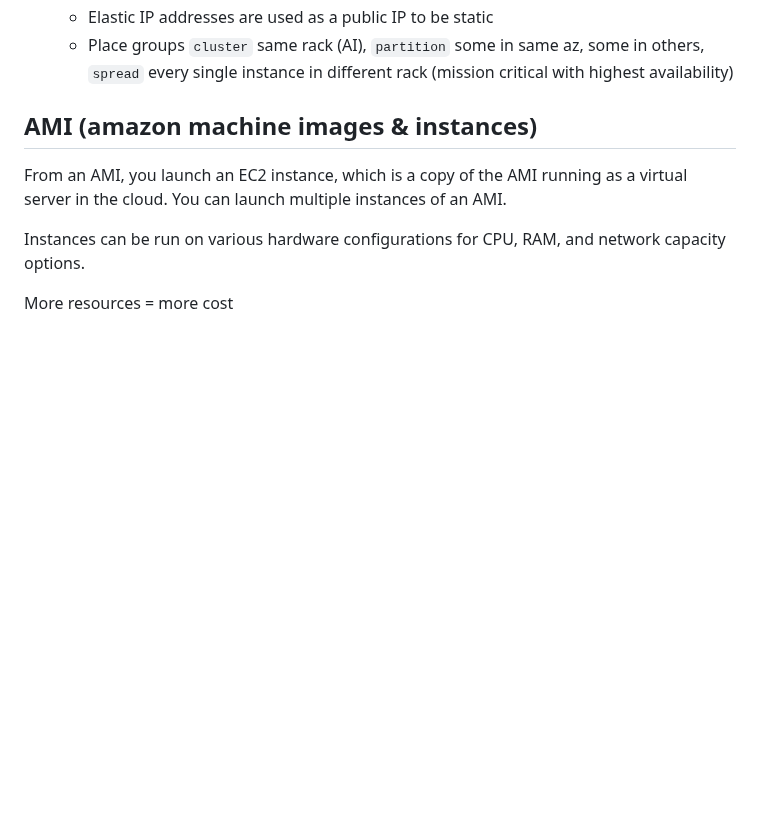
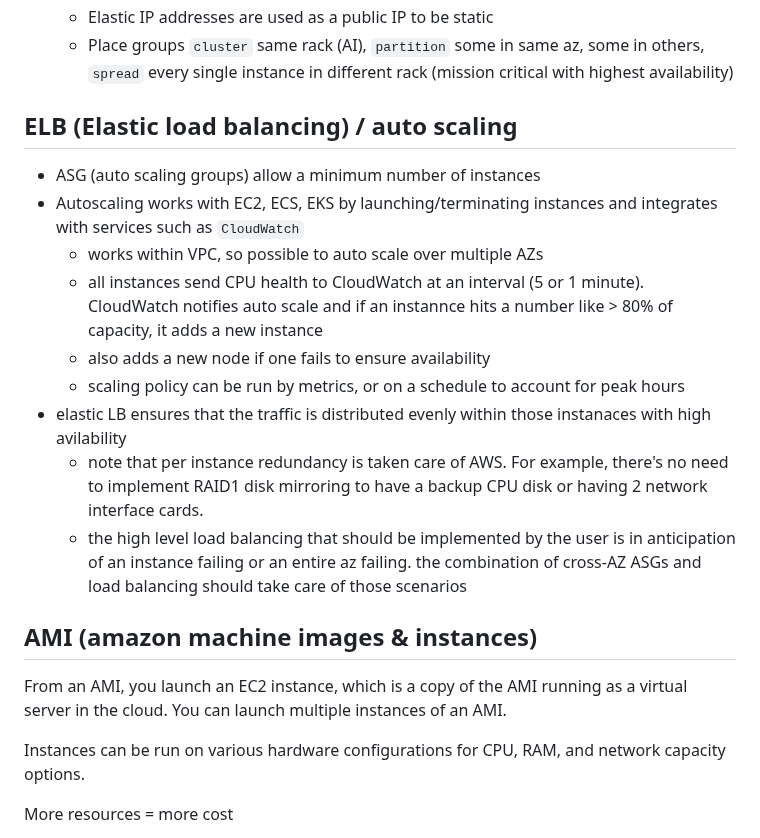
Before and after one commit to h15200/notes, a Markdown page: aws.md, the part around one of its changes. Rendered like a GitHub page; blank space fills up the shorter version.

Commit message:
auto scale

```diff
--- a/aws.md
+++ b/aws.md
@@ -193,6 +193,21 @@ Destination          Target
   - Public IP addresses change when an instance stop/starts, so not usable as a static address
   - Elastic IP addresses are used as a public IP to be static
   - Place groups `cluster` same rack (AI), `partition` some in same az, some in others, `spread` every single instance in different rack (mission critical with highest availability)
+
+## ELB (Elastic load balancing) / auto scaling
+
+- ASG (auto scaling groups) allow a minimum number of instances
+- Autoscaling works with EC2, ECS, EKS by launching/terminating instances and integrates with services such as `CloudWatch`
+  - works within VPC, so possible to auto scale over multiple AZs
+  - all instances send CPU health to CloudWatch at an interval (5 or 1 minute). CloudWatch notifies auto scale and if an instannce hits a number like > 80% of capacity,
+    it adds a new instance
+  - also adds a new node if one fails to ensure availability
+  - scaling policy can be run by metrics, or on a schedule to account for peak hours
+- elastic LB ensures that the traffic is distributed evenly within those instanaces with high avilability
+  - note that per instance redundancy is taken care of AWS. For example, there's no need to implement RAID1 disk mirroring
+    to have a backup CPU disk or having 2 network interface cards.
+  - the high level load balancing that should be implemented by the user is in anticipation of an instance failing or an entire az failing. the combination
+    of cross-AZ ASGs and load balancing should take care of those scenarios
 
 ## AMI (amazon machine images & instances)
 
```
Also changed, not shown: other parts of aws.md (+1 -1 lines).
